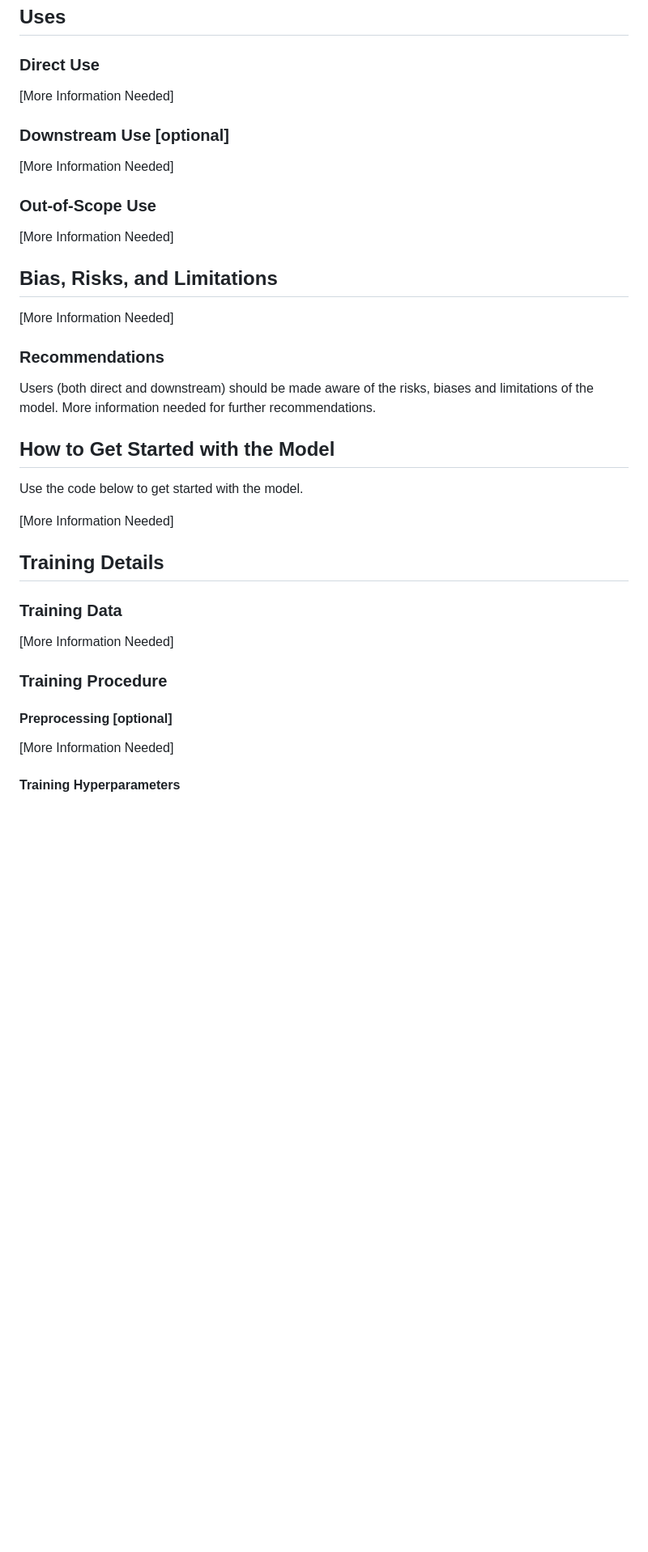
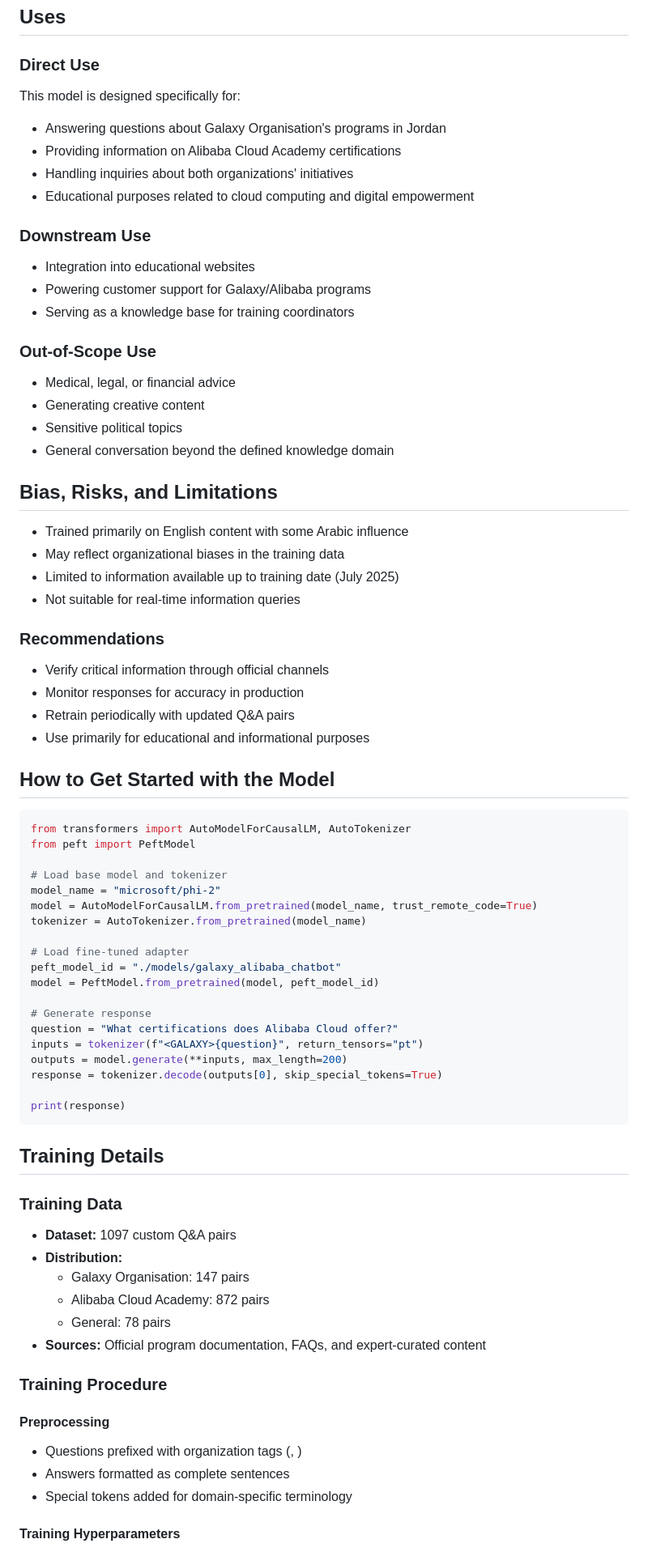
Before and after one commit to Ahmadhammam03/Galaxy-Chatbot, a Markdown page: models/galaxy_alibaba_chatbot/README.md, the part around the change printed below. Shown: that part at 81% size. Rendered like a GitHub page; blank space fills up the shorter version.

````diff
--- a/models/galaxy_alibaba_chatbot/README.md
+++ b/models/galaxy_alibaba_chatbot/README.md
@@ -40,54 +35,78 @@ library_name: peft
 ### Direct Use
 
-<!-- This section is for the model use without fine-tuning or plugging into a larger ecosystem/app. -->
+This model is designed specifically for:
+- Answering questions about Galaxy Organisation's programs in Jordan
+- Providing information on Alibaba Cloud Academy certifications
+- Handling inquiries about both organizations' initiatives
+- Educational purposes related to cloud computing and digital empowerment
 
-[More Information Needed]
+### Downstream Use
 
-### Downstream Use [optional]
-
-<!-- This section is for the model use when fine-tuned for a task, or when plugged into a larger ecosystem/app -->
-
-[More Information Needed]
+- Integration into educational websites
+- Powering customer support for Galaxy/Alibaba programs
+- Serving as a knowledge base for training coordinators
 
 ### Out-of-Scope Use
 
-<!-- This section addresses misuse, malicious use, and uses that the model will not work well for. -->
-
-[More Information Needed]
+- Medical, legal, or financial advice
+- Generating creative content
+- Sensitive political topics
+- General conversation beyond the defined knowledge domain
 
 ## Bias, Risks, and Limitations
 
-<!-- This section is meant to convey both technical and sociotechnical limitations. -->
-
-[More Information Needed]
+- Trained primarily on English content with some Arabic influence
+- May reflect organizational biases in the training data
+- Limited to information available up to training date (July 2025)
+- Not suitable for real-time information queries
 
 ### Recommendations
 
-<!-- This section is meant to convey recommendations with respect to the bias, risk, and technical limitations. -->
-
-Users (both direct and downstream) should be made aware of the risks, biases and limitations of the model. More information needed for further recommendations.
+- Verify critical information through official channels
+- Monitor responses for accuracy in production
+- Retrain periodically with updated Q&A pairs
+- Use primarily for educational and informational purposes
 
 ## How to Get Started with the Model
 
-Use the code below to get started with the model.
+```python
+from transformers import AutoModelForCausalLM, AutoTokenizer
+from peft import PeftModel
 
-[More Information Needed]
+# Load base model and tokenizer
+model_name = "microsoft/phi-2"
+model = AutoModelForCausalLM.from_pretrained(model_name, trust_remote_code=True)
+tokenizer = AutoTokenizer.from_pretrained(model_name)
+
+# Load fine-tuned adapter
+peft_model_id = "./models/galaxy_alibaba_chatbot"
+model = PeftModel.from_pretrained(model, peft_model_id)
+
+# Generate response
+question = "What certifications does Alibaba Cloud offer?"
+inputs = tokenizer(f"<GALAXY>{question}", return_tensors="pt")
+outputs = model.generate(**inputs, max_length=200)
+response = tokenizer.decode(outputs[0], skip_special_tokens=True)
+
+print(response)
+```
 
 ## Training Details
 
 ### Training Data
 
-<!-- This should link to a Dataset Card, perhaps with a short stub of information on what the training data is all about as well as documentation related to data pre-processing or additional filtering. -->
-
-[More Information Needed]
+- **Dataset:** 1097 custom Q&A pairs
+- **Distribution:**
+  - Galaxy Organisation: 147 pairs
+  - Alibaba Cloud Academy: 872 pairs
+  - General: 78 pairs
+- **Sources:** Official program documentation, FAQs, and expert-curated content
 
 ### Training Procedure
 
-<!-- This relates heavily to the Technical Specifications. Content here should link to that section when it is relevant to the training procedure. -->
-
-#### Preprocessing [optional]
-
-[More Information Needed]
-
+#### Preprocessing
+- Questions prefixed with organization tags (<GALAXY>, <ALIBABA>)
+- Answers formatted as complete sentences
+- Special tokens added for domain-specific terminology
 
 #### Training Hyperparameters
````
Also changed, not shown: other parts of models/galaxy_alibaba_chatbot/README.md (+84 -110 lines).
